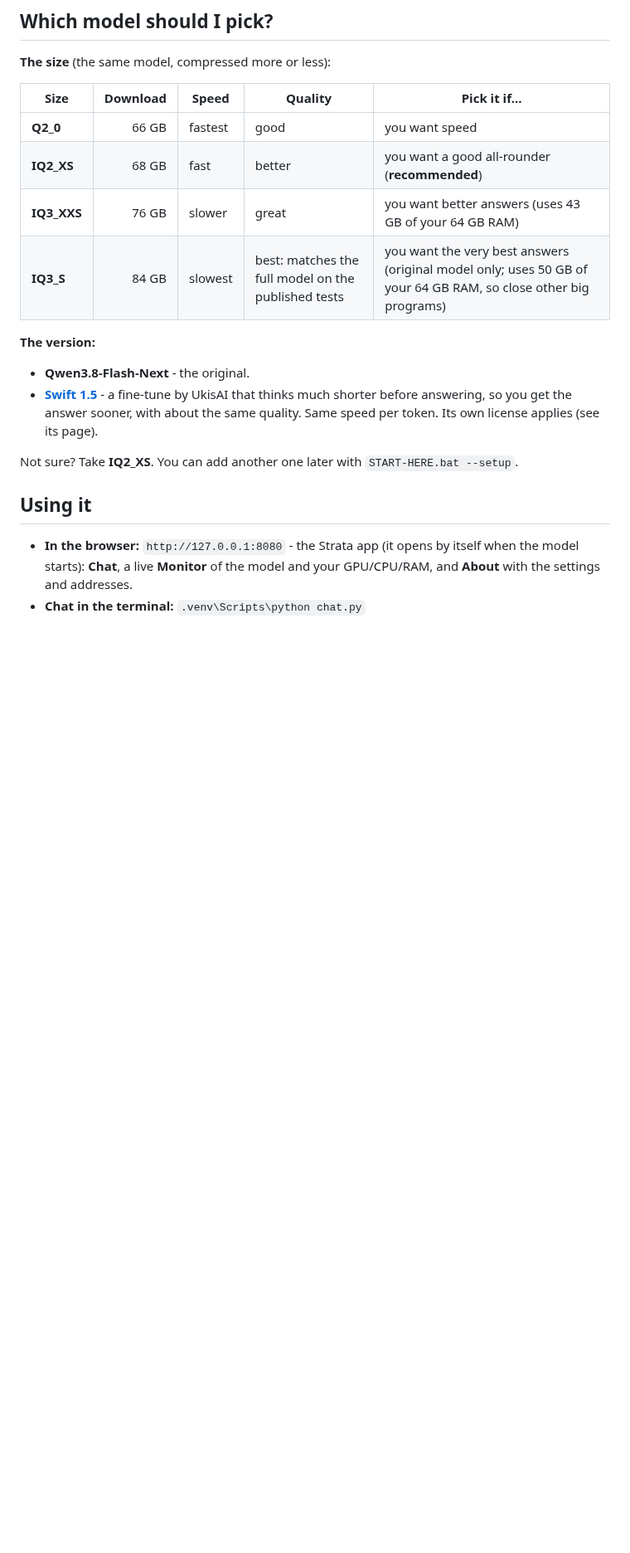
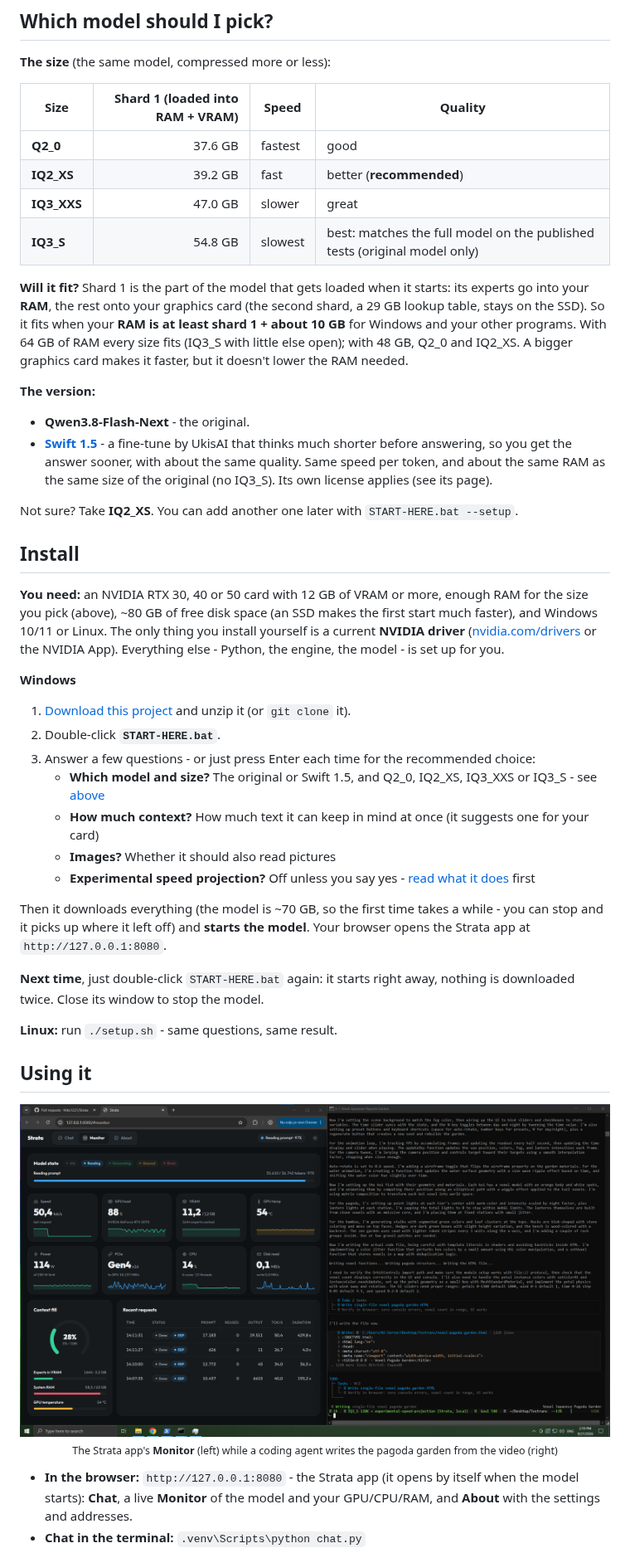
Before and after one commit to 0FL01/Strata, a Markdown page: README.md, the part around one of its changes. Shown at 83% size. Drawn GitHub-style; pictures changed too: docs/media/runpagoda.png (added); blank space fills up the shorter version.

```diff
--- a/README.md
+++ b/README.md
@@ -73,23 +41,57 @@ A card with more VRAM is faster, because more of the model fits on the GPU: an R
 
 **The size** (the same model, compressed more or less):
 
-| Size | Download | Speed | Quality | Pick it if... |
-| --- | ---: | --- | --- | --- |
-| **Q2_0** | 66 GB | fastest | good | you want speed |
-| **IQ2_XS** | 68 GB | fast | better | you want a good all-rounder (**recommended**) |
-| **IQ3_XXS** | 76 GB | slower | great | you want better answers (uses 43 GB of your 64 GB RAM) |
-| **IQ3_S** | 84 GB | slowest | best: matches the full model on the published tests | you want the very best answers (original model only; uses 50 GB of your 64 GB RAM, so close other big programs) |
+| Size | Shard 1 (loaded into RAM + VRAM) | Speed | Quality |
+| --- | ---: | --- | --- |
+| **Q2_0** | 37.6 GB | fastest | good |
+| **IQ2_XS** | 39.2 GB | fast | better (**recommended**) |
+| **IQ3_XXS** | 47.0 GB | slower | great |
+| **IQ3_S** | 54.8 GB | slowest | best: matches the full model on the published tests (original model only) |
+
+**Will it fit?** Shard 1 is the part of the model that gets loaded when it starts: its experts go into your **RAM**,
+the rest onto your graphics card (the second shard, a 29 GB lookup table, stays on the SSD). So it fits when your
+**RAM is at least shard 1 + about 10 GB** for Windows and your other programs. With 64 GB of RAM every size fits
+(IQ3_S with little else open); with 48 GB, Q2_0 and IQ2_XS. A bigger graphics card makes it faster, but it doesn't
+lower the RAM needed.
 
 **The version:**
 
 - **Qwen3.8-Flash-Next** - the original.
 - **[Swift 1.5](https://huggingface.co/ukisai/Swift-1.5-Qwen3.8-Flash-Next-GSQ-RCO-GGUF)** - a fine-tune by UkisAI
   that thinks much shorter before answering, so you get the answer sooner, with about the same quality. Same speed per
-  token. Its own license applies (see its page).
+  token, and about the same RAM as the same size of the original (no IQ3_S). Its own license applies (see its page).
 
 Not sure? Take **IQ2_XS**. You can add another one later with `START-HERE.bat --setup`.
 
+## Install
+
+**You need:** an NVIDIA RTX 30, 40 or 50 card with 12 GB of VRAM or more, enough RAM for the size you pick (above),
+~80 GB of free disk space (an SSD makes the first start much faster), and Windows 10/11 or Linux. The only thing you
+install yourself is a current **NVIDIA driver** ([nvidia.com/drivers](https://www.nvidia.com/drivers) or the NVIDIA
+App). Everything else - Python, the engine, the model - is set up for you.
+
+**Windows**
+
+1. [Download this project](https://github.com/Niko1221/Strata/archive/refs/heads/main.zip) and unzip it (or `git clone` it).
+2. Double-click **`START-HERE.bat`**.
+3. Answer a few questions - or just press Enter each time for the recommended choice:
+   - **Which model and size?** The original or Swift 1.5, and Q2_0, IQ2_XS, IQ3_XXS or IQ3_S - see [above](#which-model-should-i-pick)
+   - **How much context?** How much text it can keep in mind at once (it suggests one for your card)
+   - **Images?** Whether it should also read pictures
+   - **Experimental speed projection?** Off unless you say yes - [read what it does](docs/DETAILS.md#experimental-speed-projection-experimental-off-by-default) first
+
+Then it downloads everything (the model is ~70 GB, so the first time takes a while - you can stop and it picks up
+where it left off) and **starts the model**. Your browser opens the Strata app at `http://127.0.0.1:8080`.
+
+**Next time**, just double-click `START-HERE.bat` again: it starts right away, nothing is downloaded twice. Close its
+window to stop the model.
+
+**Linux:** run `./setup.sh` - same questions, same result.
+
 ## Using it
+
+<p align="center"><img src="docs/media/runpagoda.png" width="900" alt="The Strata app's Monitor tab next to a coding agent"><br>
+<sub>The Strata app's <b>Monitor</b> (left) while a coding agent writes the pagoda garden from the video (right)</sub></p>
 
 - **In the browser:** `http://127.0.0.1:8080` - the Strata app (it opens by itself when the model starts): **Chat**, a
   live **Monitor** of the model and your GPU/CPU/RAM, and **About** with the settings and addresses.
```
Also changed, not shown: other parts of README.md (+35 -49 lines), docs/DETAILS.md (+4 -2 lines), 2 other files.
